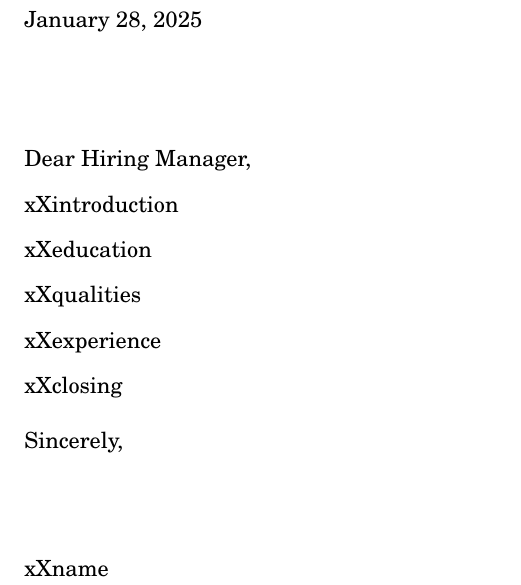
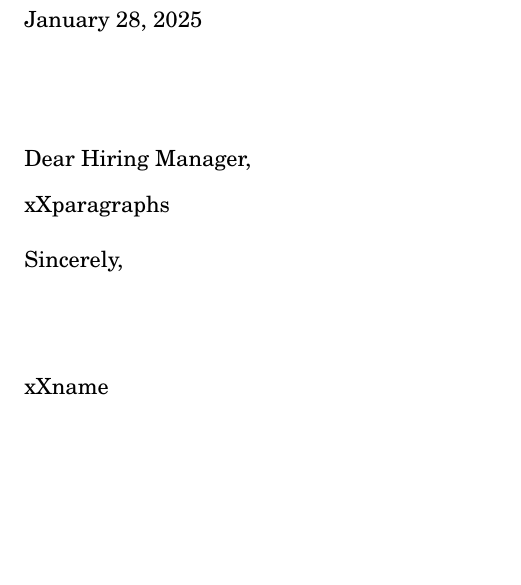
Before and after one commit to evokateur/cv-agents, a LaTeX letter (cover-letter-template.tex): part of the page, cut so that both start at the same text, the shorter picture padded with empty space. Compiled offline with pdfLaTeX.

Commit message:
use one to many paragraphs for cover letter instead of specific sections

```diff
--- a/cover-letter-template.tex
+++ b/cover-letter-template.tex
@@ -35,16 +35,7 @@
 
 \opening{Dear Hiring Manager,}
 
-xXintroduction
-
-xXeducation
-
-xXqualities
-
-xXexperience
-
-xXclosing
-
+xXparagraphs
 \closing{Sincerely,}
 
 \end{letter}
```
Also changed, not shown: 2 other files.
